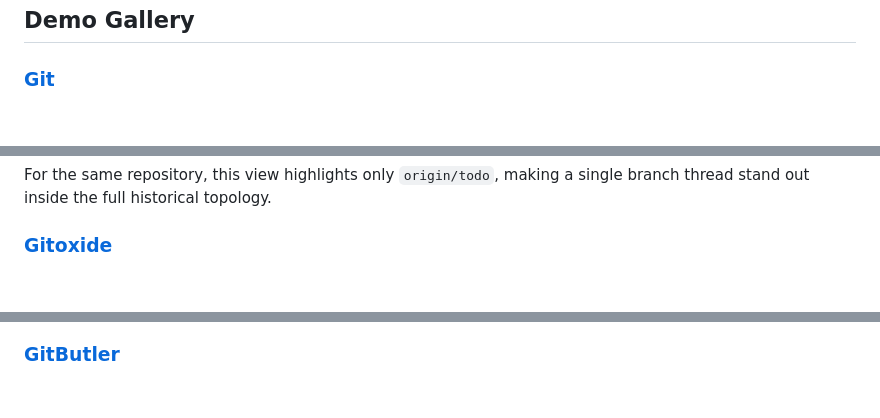
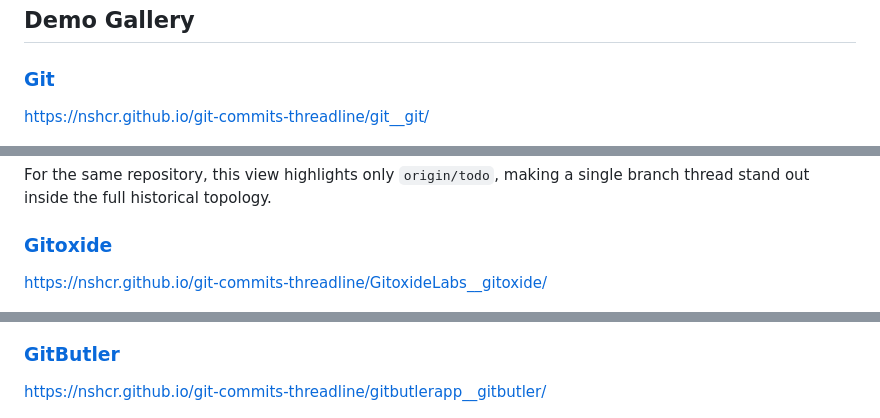
Before and after one commit to nshcr/git-commits-threadline, a Markdown page: README.md, 3 parts joined by grey strips. GitHub-like rendering; blank space fills up the shorter version.

Commit message:
Update README with demo links

```diff
--- a/README.md
+++ b/README.md
@@ -19,6 +19,8 @@ This project helps you quickly inspect:
 
 ### [Git](https://github.com/git/git)
 
+https://nshcr.github.io/git-commits-threadline/git__git/
+
 ![git final mode - full history](./screenshots/git.png)
 
 For `git`, the graph is showcased in **Final** mode because it better reveals long-range evolution, commit density, and time-stage distribution across a very large history.
@@ -29,10 +31,14 @@ For the same repository, this view highlights only `origin/todo`, making a singl
 
 ### [Gitoxide](https://github.com/GitoxideLabs/gitoxide)
 
+https://nshcr.github.io/git-commits-threadline/GitoxideLabs__gitoxide/
+
 ![gitoxide demo](./screenshots/gitoxide.png)
 
 ### [GitButler](https://github.com/gitbutlerapp/gitbutler)
 
+https://nshcr.github.io/git-commits-threadline/gitbutlerapp__gitbutler/
+
 ![gitbutler demo](./screenshots/gitbutler.png)
 
 ### [tree-sitter](https://github.com/tree-sitter/tree-sitter)
```
Also changed, not shown: other parts of README.md (+2 -0 lines).
